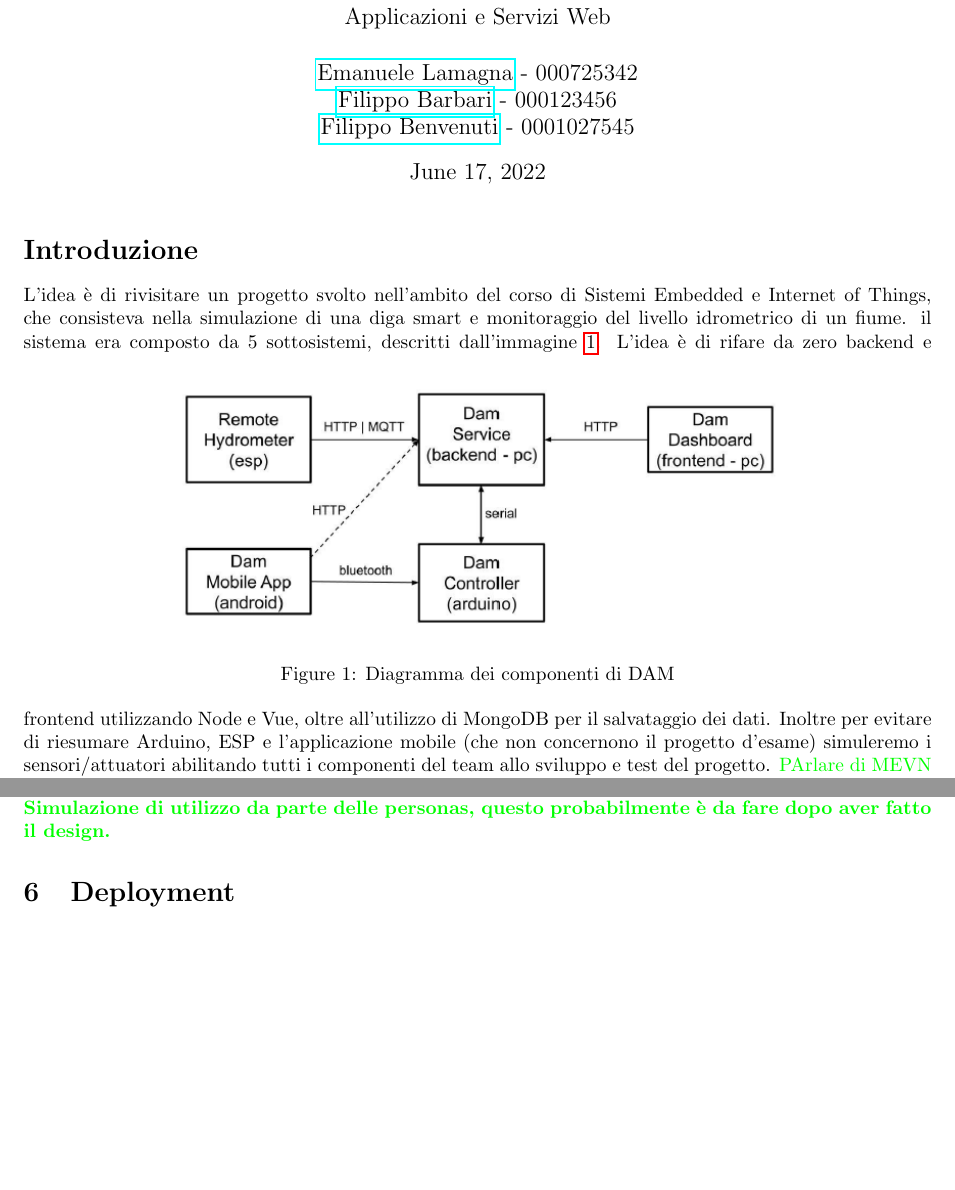
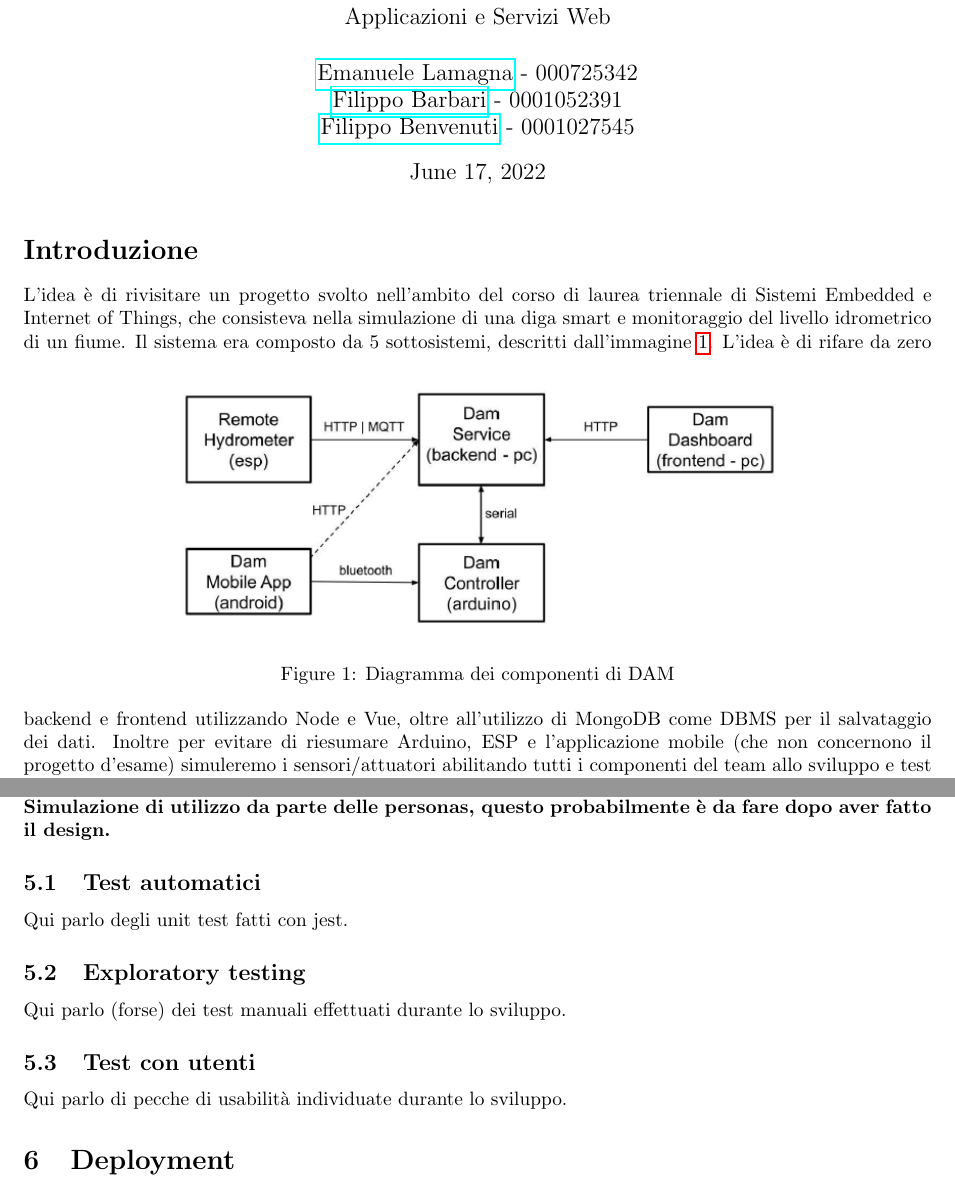
Before and after one commit to Pedoni/SmartDam_ASW, a LaTeX document (doc/report.tex): two parts of pages 1 and 7 of 7, joined at a grey line, cut so that both start at the same text, the shorter picture padded with empty space. Compiled offline with pdfLaTeX.

Commit message:
Minor changes in report

```diff
--- a/doc/report.tex
+++ b/doc/report.tex
@@ -12,21 +12,21 @@
     \large Applicazioni e Servizi Web
 }
 
-\author{\href{mailto:emalama@studio.unibo.it}{Emanuele Lamagna} - 000725342\\\href{mailto:filippo.barbari@studio.unibo.it}{Filippo Barbari} - 000123456\\\href{mailto:filippo.benvenuti3@studio.unibo.it}{Filippo Benvenuti} - 0001027545}
+\author{\href{mailto:emalama@studio.unibo.it}{Emanuele Lamagna} - 000725342\\\href{mailto:filippo.barbari@studio.unibo.it}{Filippo Barbari} - 0001052391\\\href{mailto:filippo.benvenuti3@studio.unibo.it}{Filippo Benvenuti} - 0001027545}
 \date{\today}
 
 \begin{document}
 
 \maketitle
 \section*{Introduzione}\label{sec:intro}
-L'idea è di rivisitare un progetto svolto nell'ambito del corso di Sistemi Embedded e Internet of Things, che consisteva nella simulazione di una diga smart e monitoraggio del livello idrometrico di un fiume. il sistema era composto da 5 sottosistemi, descritti dall'immagine \ref{fig:dam-scheme}.
+L'idea è di rivisitare un progetto svolto nell'ambito del corso di laurea triennale di Sistemi Embedded e Internet of Things, che consisteva nella simulazione di una diga smart e monitoraggio del livello idrometrico di un fiume. Il sistema era composto da 5 sottosistemi, descritti dall'immagine \ref{fig:dam-scheme}.
 \begin{figure}[h!]
 	\centering
 	\includegraphics[scale=0.7]{dam-scheme.png}
 	\caption{Diagramma dei componenti di DAM}
 	\label{fig:dam-scheme}
 \end{figure}
-L'idea è di rifare da zero backend e frontend utilizzando Node e Vue, oltre all'utilizzo di MongoDB per il salvataggio dei dati. Inoltre per evitare di riesumare Arduino, ESP e l'applicazione mobile (che non concernono il progetto d'esame) simuleremo i sensori/attuatori abilitando tutti i componenti del team allo sviluppo e test del progetto.
+L'idea è di rifare da zero backend e frontend utilizzando Node e Vue, oltre all'utilizzo di MongoDB come DBMS per il salvataggio dei dati. Inoltre per evitare di riesumare Arduino, ESP e l'applicazione mobile (che non concernono il progetto d'esame) simuleremo i sensori/attuatori abilitando tutti i componenti del team allo sviluppo e test del progetto.
 \textcolor{green}{PArlare di MEVN che fa figo ma soprattutto aumenta la lunghezza di sta breve introduzione.}
 
 \section{Requisiti}
@@ -196,7 +195,15 @@ Come lo abbiamo usato, perché lo abbiamo usato e quanto sia stato effettivament
 
 \section{Test}
 \textcolor{red}{\textbf{Test effettuati sul codice e test con utenti.}}
-\textcolor{green}{\textbf{Test fatti con il magico strumento che hai usato, magari prima facciamo salire il più possibile i 3 numerelli, ci puoi cacciare anche un'immagine fighissima dei risultati, magari anche descrivendo tutti gli aspetti su cui ci siamo concentrati per l'accessibilità (qualche spunto nei requisiti)\\Simulazione di utilizzo da parte delle personas, questo probabilmente è da fare dopo aver fatto il design.}}
+
+\textbf{Test fatti con il magico strumento che hai usato, magari prima facciamo salire il più possibile i 3 numerelli, ci puoi cacciare anche un'immagine fighissima dei risultati, magari anche descrivendo tutti gli aspetti su cui ci siamo concentrati per l'accessibilità (qualche spunto nei requisiti)\\Simulazione di utilizzo da parte delle personas, questo probabilmente è da fare dopo aver fatto il design.}
+
+\subsection{Test automatici}
+Qui parlo degli unit test fatti con jest.
+\subsection{Exploratory testing}
+Qui parlo (forse) dei test manuali effettuati durante lo sviluppo.
+\subsection{Test con utenti}
+Qui parlo di pecche di usabilità individuate durante lo sviluppo.
 
 \section{Deployment}\label{sec:deploy}
 \textcolor{red}{\textbf{Rilascio, installazione e messa in funzione.}}
```
Also changed, not shown: doc/report.tex (10 more changed lines).
